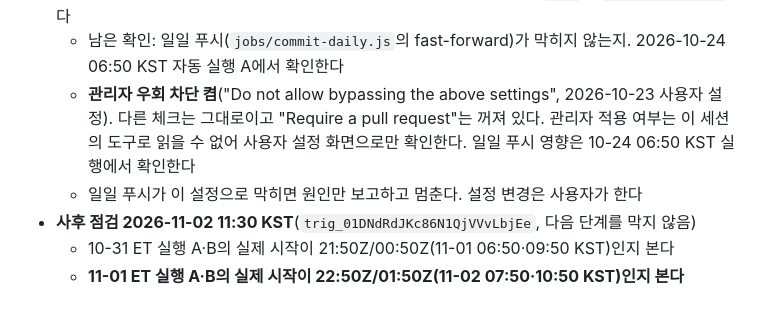
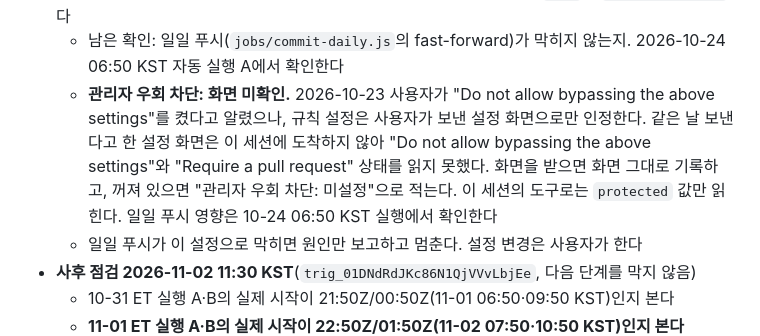
Before and after one commit to aodwlsgh/-, a Markdown page: docs/STATUS.md, the part around the change. Drawn GitHub-style; blank space fills up the shorter version.

Commit message:
STATUS: admin-bypass setting marked unconfirmed until the user's settings screen arrives; the screen attached on 2026-10-23 did not reach the session
Co-Authored-By: Claude Opus 5.5 <noreply@anthropic.com>
Claude-Session: https://claude.ai/code/session_01MWxFhAoWVQmwEc5hZ8rHtz

```diff
--- a/docs/STATUS.md
+++ b/docs/STATUS.md
@@ -50,7 +50,7 @@
 - **승5패 "미제공" 표시 코드는 브랜치 `claude/new-session-0toqi8`에만 있다**(c33e38c, 2026-10-23 승인). 2026-10-24 자동 실행 A·B 보고를 마친 뒤 `main`에 병합한다. 그 전에는 `main`에 코드를 병합하지 않는다
 - **main 강제 푸시 차단: 설정 완료.** 사용자가 클래식 Branch protection rule을 설정했다(체크 항목 모두 비움, "Require a pull request" 끔). 2026-10-23 11:33Z 확인 결과 `main`의 `protected: true`다
   - 남은 확인: 일일 푸시(`jobs/commit-daily.js`의 fast-forward)가 막히지 않는지. 2026-10-24 06:50 KST 자동 실행 A에서 확인한다
-  - **관리자 우회 차단 켬**("Do not allow bypassing the above settings", 2026-10-23 사용자 설정). 다른 체크는 그대로이고 "Require a pull request"는 꺼져 있다. 관리자 적용 여부는 이 세션의 도구로 읽을 수 없어 사용자 설정 화면으로만 확인한다. 일일 푸시 영향은 10-24 06:50 KST 실행에서 확인한다
+  - **관리자 우회 차단: 화면 미확인.** 2026-10-23 사용자가 "Do not allow bypassing the above settings"를 켰다고 알렸으나, 규칙 설정은 사용자가 보낸 설정 화면으로만 인정한다. 같은 날 보낸다고 한 설정 화면은 이 세션에 도착하지 않아 "Do not allow bypassing the above settings"와 "Require a pull request" 상태를 읽지 못했다. 화면을 받으면 화면 그대로 기록하고, 꺼져 있으면 "관리자 우회 차단: 미설정"으로 적는다. 이 세션의 도구로는 `protected` 값만 읽힌다. 일일 푸시 영향은 10-24 06:50 KST 실행에서 확인한다
   - 일일 푸시가 이 설정으로 막히면 원인만 보고하고 멈춘다. 설정 변경은 사용자가 한다
 - **사후 점검 2026-11-02 11:30 KST**(`trig_01DNdRdJKc86N1QjVVvLbjEe`, 다음 단계를 막지 않음)
   - 10-31 ET 실행 A·B의 실제 시작이 21:50Z/00:50Z(11-01 06:50·09:50 KST)인지 본다
```
Also changed, not shown: docs/plans/2026-10-22-nba-sim-plan.md (+1 -0 lines).
